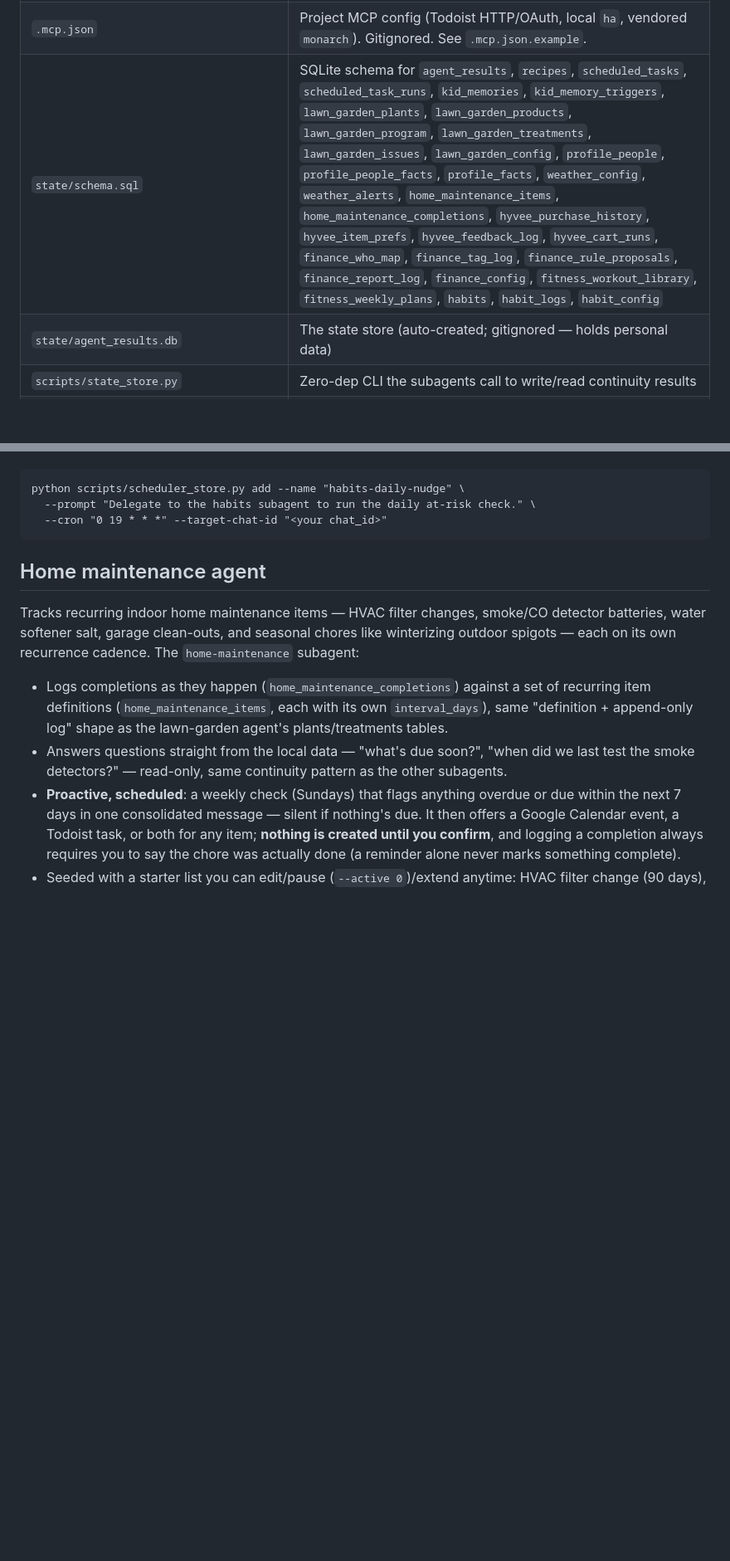
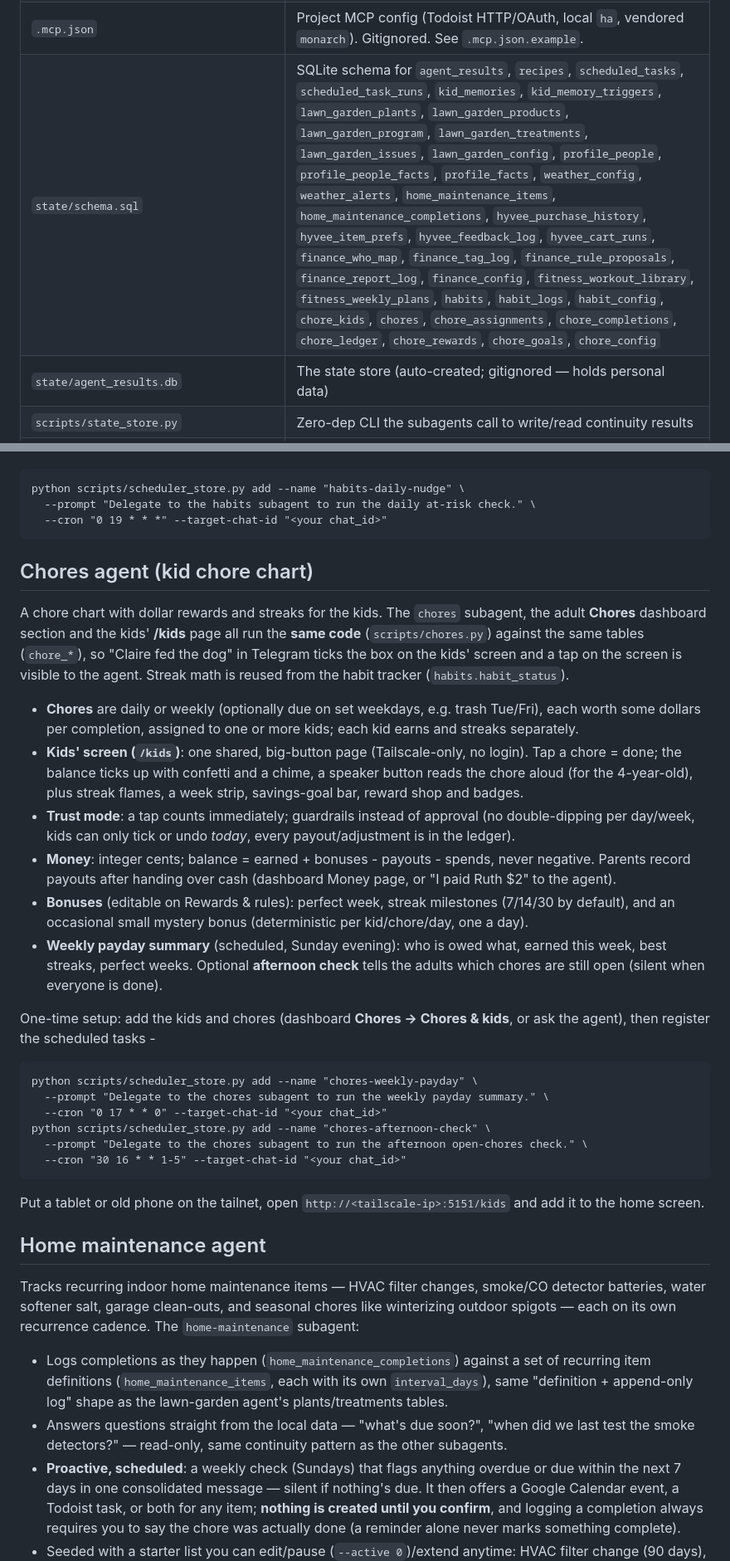
Before and after one commit to jscherb1/scherbring-family-assistant, a Markdown page: README.md, 2 parts joined by grey strips. Shown at 83% size. GitHub-like rendering; blank space fills up the shorter version.

Commit message:
docs(chores): README, getting started, dashboard README and TODO for the chore chart
Co-Authored-By: Claude Sonnet 5.5 <noreply@anthropic.com>

````diff
--- a/README.md
+++ b/README.md
@@ -43,7 +44,7 @@ You (Telegram) → Telegram channel plugin → Orchestrator (Claude Code, local)
 | `scripts/retirement_workbook.py` | Builds the user-editable `.xlsx` retirement modeling workbook (xlsxwriter) |
 | `scripts/drive_upload.py` | Path-based Google Drive upload/in-place-update CLI (own OAuth token) for the binary `.xlsx` workbook |
 | `.mcp.json` | Project MCP config (Todoist HTTP/OAuth, local `ha`, vendored `monarch`). Gitignored. See `.mcp.json.example`. |
-| `state/schema.sql` | SQLite schema for `agent_results`, `recipes`, `scheduled_tasks`, `scheduled_task_runs`, `kid_memories`, `kid_memory_triggers`, `lawn_garden_plants`, `lawn_garden_products`, `lawn_garden_program`, `lawn_garden_treatments`, `lawn_garden_issues`, `lawn_garden_config`, `profile_people`, `profile_people_facts`, `profile_facts`, `weather_config`, `weather_alerts`, `home_maintenance_items`, `home_maintenance_completions`, `hyvee_purchase_history`, `hyvee_item_prefs`, `hyvee_feedback_log`, `hyvee_cart_runs`, `finance_who_map`, `finance_tag_log`, `finance_rule_proposals`, `finance_report_log`, `finance_config`, `fitness_workout_library`, `fitness_weekly_plans`, `habits`, `habit_logs`, `habit_config` |
+| `state/schema.sql` | SQLite schema for `agent_results`, `recipes`, `scheduled_tasks`, `scheduled_task_runs`, `kid_memories`, `kid_memory_triggers`, `lawn_garden_plants`, `lawn_garden_products`, `lawn_garden_program`, `lawn_garden_treatments`, `lawn_garden_issues`, `lawn_garden_config`, `profile_people`, `profile_people_facts`, `profile_facts`, `weather_config`, `weather_alerts`, `home_maintenance_items`, `home_maintenance_completions`, `hyvee_purchase_history`, `hyvee_item_prefs`, `hyvee_feedback_log`, `hyvee_cart_runs`, `finance_who_map`, `finance_tag_log`, `finance_rule_proposals`, `finance_report_log`, `finance_config`, `fitness_workout_library`, `fitness_weekly_plans`, `habits`, `habit_logs`, `habit_config`, `chore_kids`, `chores`, `chore_assignments`, `chore_completions`, `chore_ledger`, `chore_rewards`, `chore_goals`, `chore_config` |
 | `state/agent_results.db` | The state store (auto-created; gitignored — holds personal data) |
 | `scripts/state_store.py` | Zero-dep CLI the subagents call to write/read continuity results |
 | `scripts/recipes_store.py` | Zero-dep CLI for the recipe library (list/add/feedback/mark-cooked) |
@@ -371,6 +374,42 @@ python scripts/scheduler_store.py add --name "habits-daily-nudge" \
   --prompt "Delegate to the habits subagent to run the daily at-risk check." \
   --cron "0 19 * * *" --target-chat-id "<your chat_id>"
 ```
+
+## Chores agent (kid chore chart)
+
+A chore chart with dollar rewards and streaks for the kids. The `chores` subagent, the adult
+**Chores** dashboard section and the kids' **/kids** page all run the **same code**
+(`scripts/chores.py`) against the same tables (`chore_*`), so "Claire fed the dog" in Telegram
+ticks the box on the kids' screen and a tap on the screen is visible to the agent. Streak math is
+reused from the habit tracker (`habits.habit_status`).
+
+- **Chores** are daily or weekly (optionally due on set weekdays, e.g. trash Tue/Fri), each worth
+  some dollars per completion, assigned to one or more kids; each kid earns and streaks separately.
+- **Kids' screen (`/kids`)**: one shared, big-button page (Tailscale-only, no login). Tap a chore =
+  done; the balance ticks up with confetti and a chime, a speaker button reads the chore aloud
+  (for the 4-year-old), plus streak flames, a week strip, savings-goal bar, reward shop and badges.
+- **Trust mode**: a tap counts immediately; guardrails instead of approval (no double-dipping per
+  day/week, kids can only tick or undo *today*, every payout/adjustment is in the ledger).
+- **Money**: integer cents; balance = earned + bonuses - payouts - spends, never negative. Parents
+  record payouts after handing over cash (dashboard Money page, or "I paid Ruth $2" to the agent).
+- **Bonuses** (editable on Rewards & rules): perfect week, streak milestones (7/14/30 by default),
+  and an occasional small mystery bonus (deterministic per kid/chore/day, one a day).
+- **Weekly payday summary** (scheduled, Sunday evening): who is owed what, earned this week, best
+  streaks, perfect weeks. Optional **afternoon check** tells the adults which chores are still open
+  (silent when everyone is done).
+
+One-time setup: add the kids and chores (dashboard **Chores → Chores & kids**, or ask the agent), then
+register the scheduled tasks -
+```
+python scripts/scheduler_store.py add --name "chores-weekly-payday" \
+  --prompt "Delegate to the chores subagent to run the weekly payday summary." \
+  --cron "0 17 * * 0" --target-chat-id "<your chat_id>"
+python scripts/scheduler_store.py add --name "chores-afternoon-check" \
+  --prompt "Delegate to the chores subagent to run the afternoon open-chores check." \
+  --cron "30 16 * * 1-5" --target-chat-id "<your chat_id>"
+```
+Put a tablet or old phone on the tailnet, open `http://<tailscale-ip>:5151/kids` and add it to the home
+screen.
 
 ## Home maintenance agent
 
````
Also changed, not shown: other parts of README.md (+3 -0 lines), GETTING_STARTED.md (+1 -0 lines), docs/TODO.md (+16 -0 lines).
